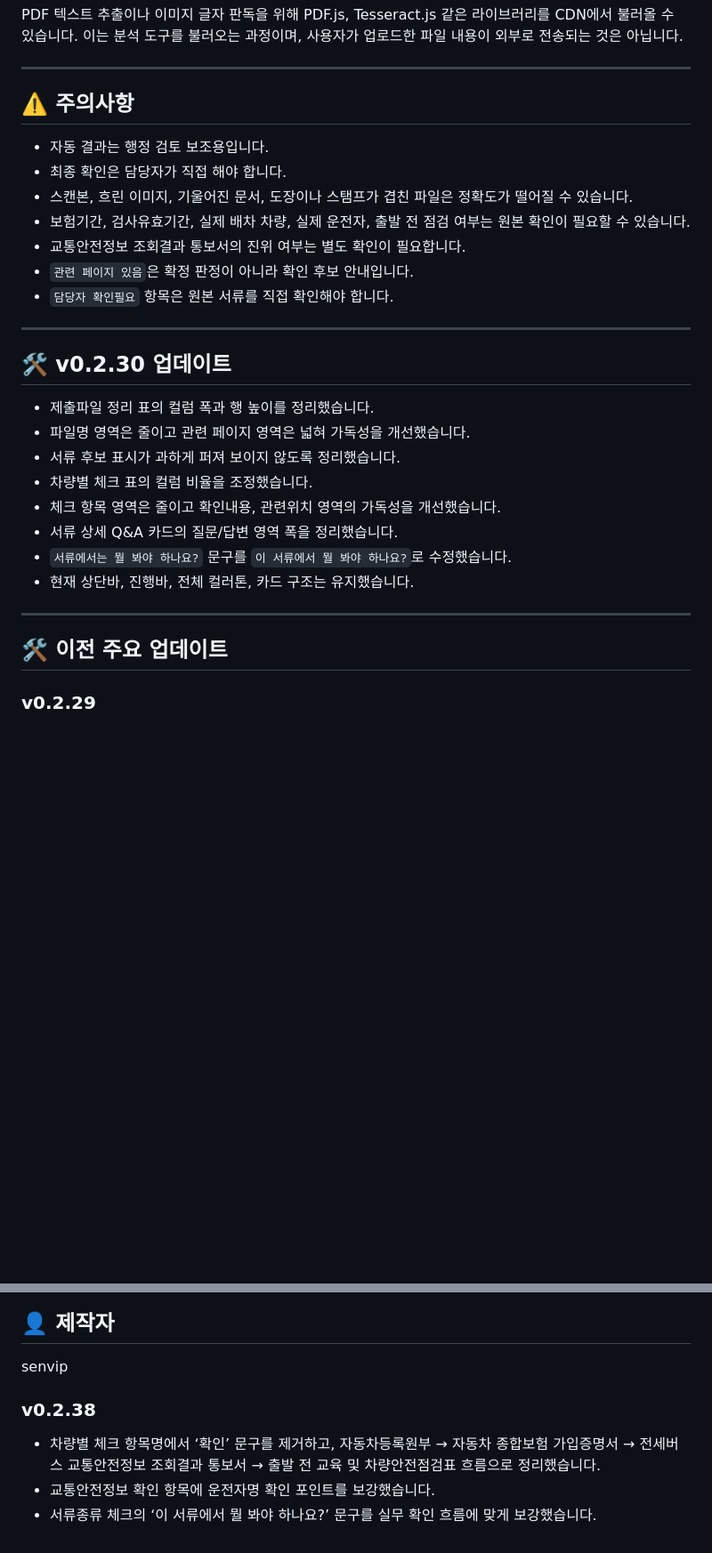
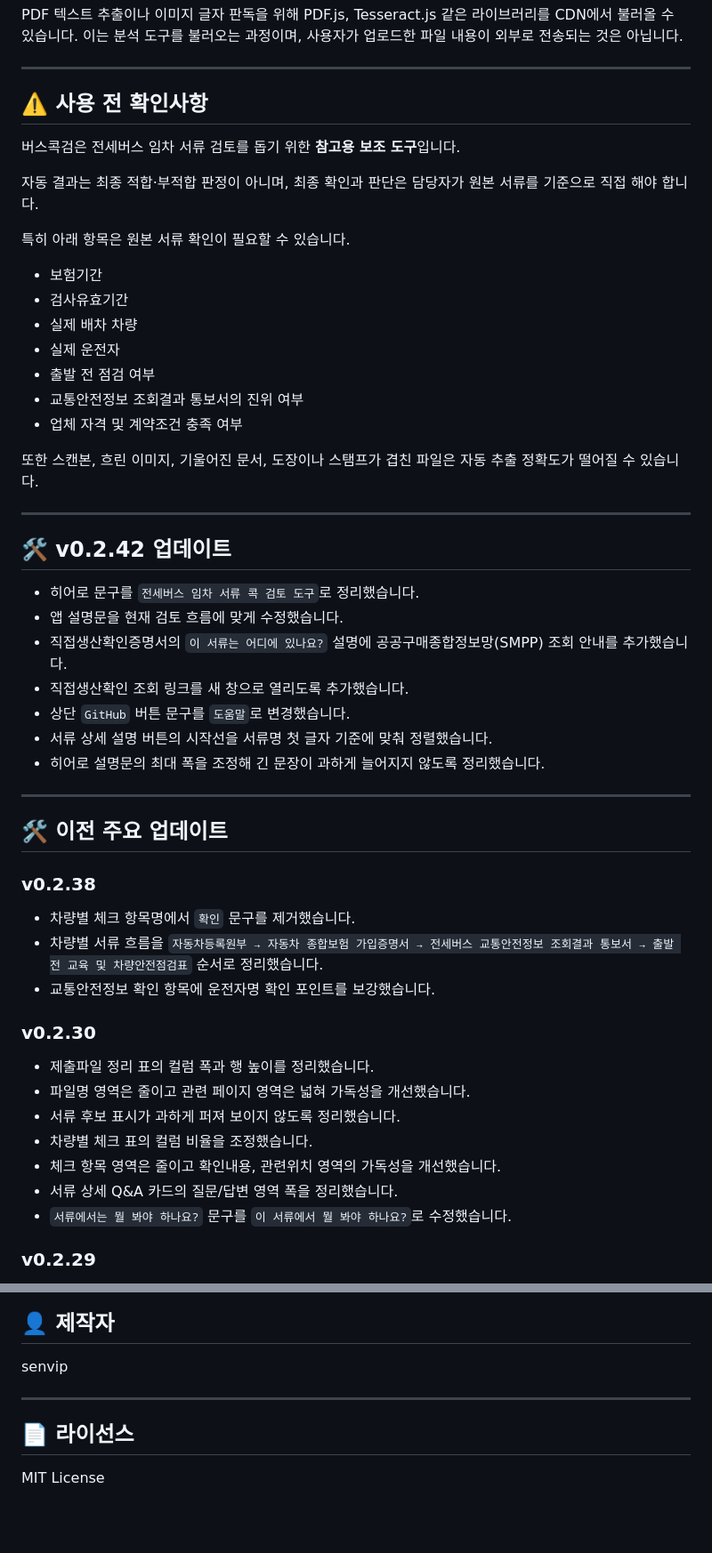
Before and after one commit to sen-vip/bus-kockgum, a Markdown page: README.md, 2 parts joined by grey strips. Shown at 89% size. GitHub-like rendering; blank space fills up the shorter version.

```diff
--- a/README.md
+++ b/README.md
@@ -163,19 +160,47 @@ PDF 텍스트 추출이나 이미지 글자 판독을 위해 PDF.js, Tesseract.j
 
 ---
 
-## ⚠️ 주의사항
+## ⚠️ 사용 전 확인사항
 
-* 자동 결과는 행정 검토 보조용입니다.
-* 최종 확인은 담당자가 직접 해야 합니다.
-* 스캔본, 흐린 이미지, 기울어진 문서, 도장이나 스탬프가 겹친 파일은 정확도가 떨어질 수 있습니다.
-* 보험기간, 검사유효기간, 실제 배차 차량, 실제 운전자, 출발 전 점검 여부는 원본 확인이 필요할 수 있습니다.
-* 교통안전정보 조회결과 통보서의 진위 여부는 별도 확인이 필요합니다.
-* `관련 페이지 있음`은 확정 판정이 아니라 확인 후보 안내입니다.
-* `담당자 확인필요` 항목은 원본 서류를 직접 확인해야 합니다.
+버스콕검은 전세버스 임차 서류 검토를 돕기 위한 **참고용 보조 도구**입니다.
+
+자동 결과는 최종 적합·부적합 판정이 아니며, 최종 확인과 판단은 담당자가 원본 서류를 기준으로 직접 해야 합니다.
+
+특히 아래 항목은 원본 서류 확인이 필요할 수 있습니다.
+
+* 보험기간
+* 검사유효기간
+* 실제 배차 차량
+* 실제 운전자
+* 출발 전 점검 여부
+* 교통안전정보 조회결과 통보서의 진위 여부
+* 업체 자격 및 계약조건 충족 여부
+
+또한 스캔본, 흐린 이미지, 기울어진 문서, 도장이나 스탬프가 겹친 파일은 자동 추출 정확도가 떨어질 수 있습니다.
 
 ---
 
-## 🛠️ v0.2.30 업데이트
+## 🛠️ v0.2.42 업데이트
+
+* 히어로 문구를 `전세버스 임차 서류 콕 검토 도구`로 정리했습니다.
+* 앱 설명문을 현재 검토 흐름에 맞게 수정했습니다.
+* 직접생산확인증명서의 `이 서류는 어디에 있나요?` 설명에 공공구매종합정보망(SMPP) 조회 안내를 추가했습니다.
+* 직접생산확인 조회 링크를 새 창으로 열리도록 추가했습니다.
+* 상단 `GitHub` 버튼 문구를 `도움말`로 변경했습니다.
+* 서류 상세 설명 버튼의 시작선을 서류명 첫 글자 기준에 맞춰 정렬했습니다.
+* 히어로 설명문의 최대 폭을 조정해 긴 문장이 과하게 늘어지지 않도록 정리했습니다.
+
+---
+
+## 🛠️ 이전 주요 업데이트
+
+### v0.2.38
+
+* 차량별 체크 항목명에서 `확인` 문구를 제거했습니다.
+* 차량별 서류 흐름을 `자동차등록원부 → 자동차 종합보험 가입증명서 → 전세버스 교통안전정보 조회결과 통보서 → 출발 전 교육 및 차량안전점검표` 순서로 정리했습니다.
+* 교통안전정보 확인 항목에 운전자명 확인 포인트를 보강했습니다.
+
+### v0.2.30
 
 * 제출파일 정리 표의 컬럼 폭과 행 높이를 정리했습니다.
 * 파일명 영역은 줄이고 관련 페이지 영역은 넓혀 가독성을 개선했습니다.
@@ -184,11 +209,6 @@ PDF 텍스트 추출이나 이미지 글자 판독을 위해 PDF.js, Tesseract.j
 * 체크 항목 영역은 줄이고 확인내용, 관련위치 영역의 가독성을 개선했습니다.
 * 서류 상세 Q&A 카드의 질문/답변 영역 폭을 정리했습니다.
 * `서류에서는 뭘 봐야 하나요?` 문구를 `이 서류에서 뭘 봐야 하나요?`로 수정했습니다.
-* 현재 상단바, 진행바, 전체 컬러톤, 카드 구조는 유지했습니다.
-
----
-
-## 🛠️ 이전 주요 업데이트
 
 ### v0.2.29
 
@@ -214,8 +234,8 @@ PDF 텍스트 추출이나 이미지 글자 판독을 위해 PDF.js, Tesseract.j
 
 senvip
 
+---
 
-### v0.2.38
-- 차량별 체크 항목명에서 ‘확인’ 문구를 제거하고, 자동차등록원부 → 자동차 종합보험 가입증명서 → 전세버스 교통안전정보 조회결과 통보서 → 출발 전 교육 및 차량안전점검표 흐름으로 정리했습니다.
-- 교통안전정보 확인 항목에 운전자명 확인 포인트를 보강했습니다.
-- 서류종류 체크의 ‘이 서류에서 뭘 봐야 하나요?’ 문구를 실무 확인 흐름에 맞게 보강했습니다.
+## 📄 라이선스
+
+MIT License
```
Also changed, not shown: other parts of README.md (+59 -62 lines).
